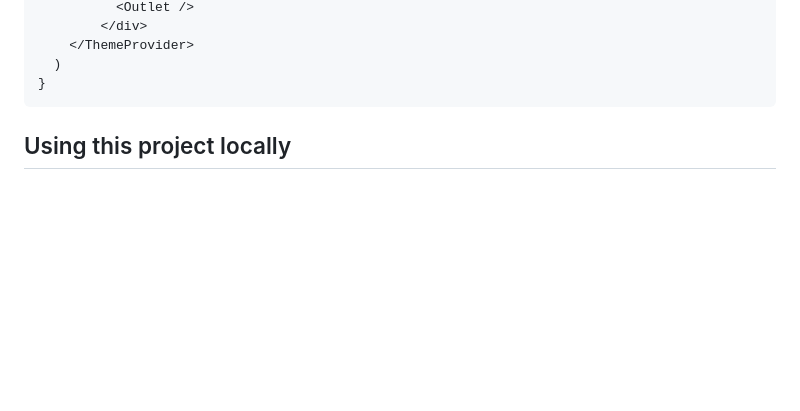
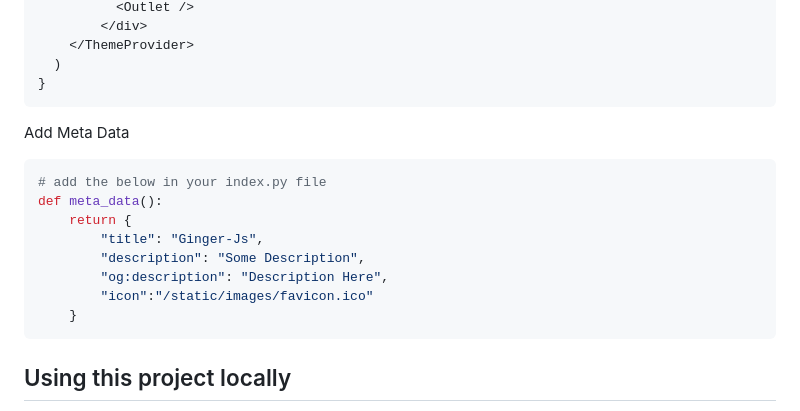
Before and after one commit to py-react/ginger-js, a Markdown page: readme.md, the part around the change. GitHub-like rendering; blank space fills up the shorter version.

Commit message:
chore: update readme

````diff
--- a/readme.md
+++ b/readme.md
@@ -267,6 +267,18 @@ function Layout(props) {
 }
 ```
 
+Add Meta Data
+```python
+# add the below in your index.py file
+def meta_data():
+    return {
+        "title": "Ginger-Js",
+        "description": "Some Description",
+        "og:description": "Description Here",
+        "icon":"/static/images/favicon.ico"
+    }
+```
+
 
 ## Using this project locally
 
````
